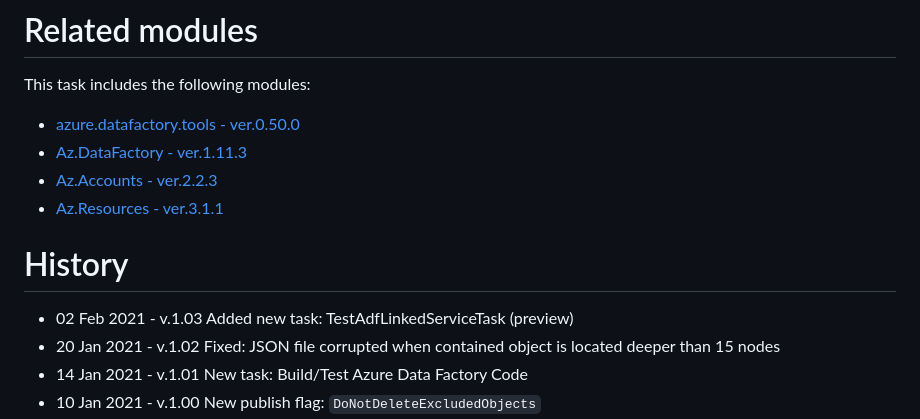
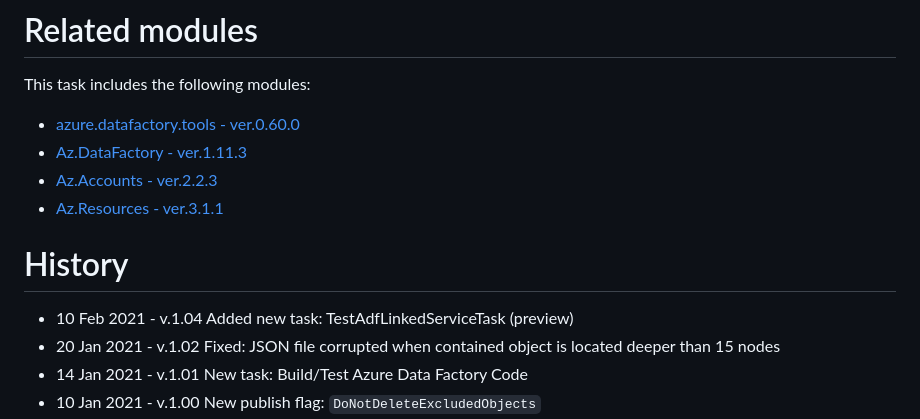
Before and after one commit to Azure-Player/azure.datafactory.devops, a Markdown page: README.md, the part around the change. Rendered like a GitHub page.

Commit message:
Update ver & picture

```diff
--- a/README.md
+++ b/README.md
@@ -229,13 +229,13 @@ The purpose of this task is to ensure such checking. It works exactly the same a
 
 # Related modules
 This task includes the following modules:
-- [azure.datafactory.tools - ver.0.50.0](https://www.powershellgallery.com/packages/azure.datafactory.tools/0.50.0)
+- [azure.datafactory.tools - ver.0.60.0](https://www.powershellgallery.com/packages/azure.datafactory.tools/0.60.0)
 - [Az.DataFactory - ver.1.11.3](https://www.powershellgallery.com/packages/Az.DataFactory/1.11.3)
 - [Az.Accounts - ver.2.2.3](https://www.powershellgallery.com/packages/Az.Accounts/2.2.3)
 - [Az.Resources - ver.3.1.1](https://www.powershellgallery.com/packages/Az.Resources/3.1.1)
 
 # History
-- 02 Feb 2021 - v.1.03  Added new task: TestAdfLinkedServiceTask (preview)
+- 10 Feb 2021 - v.1.04  Added new task: TestAdfLinkedServiceTask (preview)
 - 20 Jan 2021 - v.1.02  Fixed: JSON file corrupted when contained object is located deeper than 15 nodes
 - 14 Jan 2021 - v.1.01  New task: Build/Test Azure Data Factory Code
 - 10 Jan 2021 - v.1.00  New publish flag: `DoNotDeleteExcludedObjects`
```
Also changed, not shown: images/mini.png.
